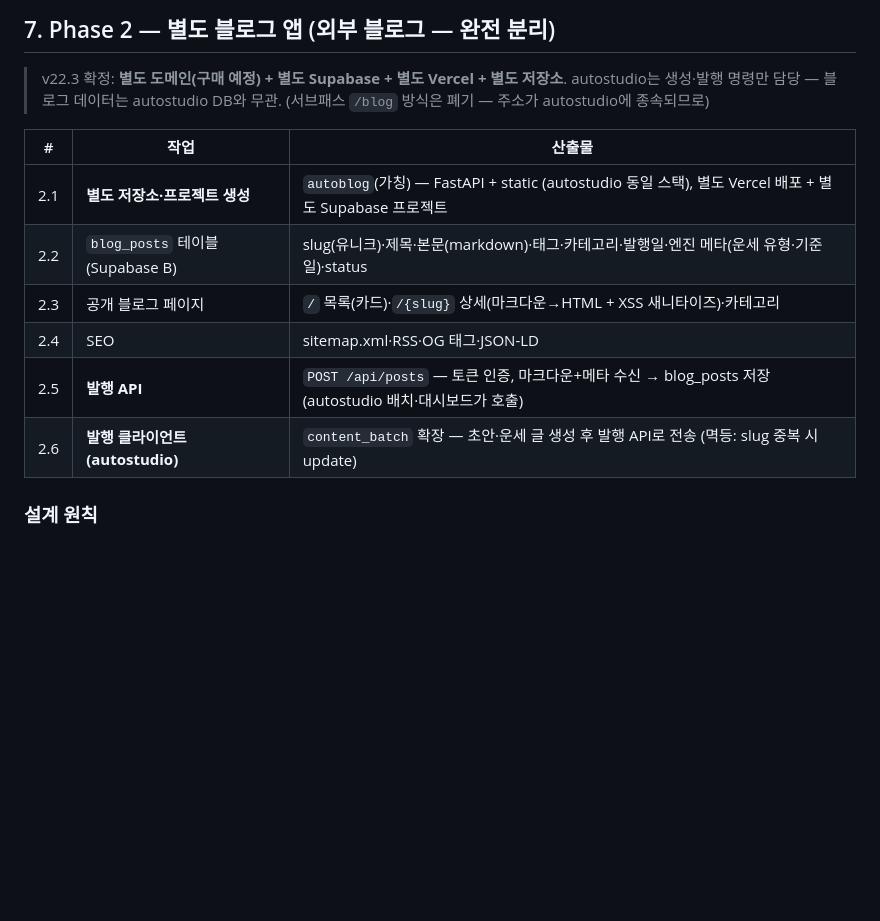
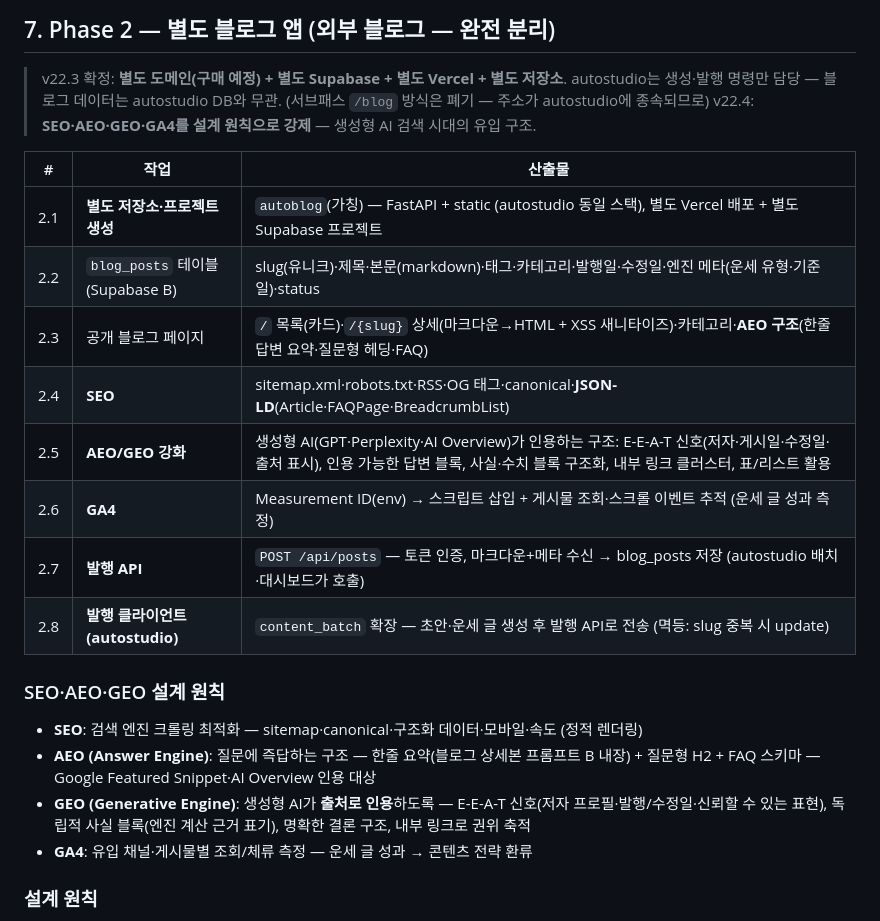
Before and after one commit to choiwjun/autostudio, a Markdown page: docs/planning/11-fortune-channel.md, the part around the change. Rendered like a GitHub page; blank space fills up the shorter version.

Commit message:
docs(plan): blog app SEO/AEO/GEO/GA4 as design requirements — answer-engine structure, generative-engine citation signals, GA4 measurement

```diff
--- a/docs/planning/11-fortune-channel.md
+++ b/docs/planning/11-fortune-channel.md
@@ -114,15 +114,24 @@ Phase A·B(수익화) → Phase 1(엔진 포팅 — 완료) → Phase 2(별도
 > v22.3 확정: **별도 도메인(구매 예정) + 별도 Supabase + 별도 Vercel + 별도 저장소**.
 > autostudio는 생성·발행 명령만 담당 — 블로그 데이터는 autostudio DB와 무관.
 > (서브패스 `/blog` 방식은 폐기 — 주소가 autostudio에 종속되므로)
+> v22.4: **SEO·AEO·GEO·GA4를 설계 원칙으로 강제** — 생성형 AI 검색 시대의 유입 구조.
 
 | # | 작업 | 산출물 |
 |---|---|---|
 | 2.1 | **별도 저장소·프로젝트 생성** | `autoblog`(가칭) — FastAPI + static (autostudio 동일 스택), 별도 Vercel 배포 + 별도 Supabase 프로젝트 |
-| 2.2 | `blog_posts` 테이블 (Supabase B) | slug(유니크)·제목·본문(markdown)·태그·카테고리·발행일·엔진 메타(운세 유형·기준일)·status |
-| 2.3 | 공개 블로그 페이지 | `/` 목록(카드)·`/{slug}` 상세(마크다운→HTML + XSS 새니타이즈)·카테고리 |
-| 2.4 | SEO | sitemap.xml·RSS·OG 태그·JSON-LD |
-| 2.5 | **발행 API** | `POST /api/posts` — 토큰 인증, 마크다운+메타 수신 → blog_posts 저장 (autostudio 배치·대시보드가 호출) |
-| 2.6 | **발행 클라이언트 (autostudio)** | `content_batch` 확장 — 초안·운세 글 생성 후 발행 API로 전송 (멱등: slug 중복 시 update) |
+| 2.2 | `blog_posts` 테이블 (Supabase B) | slug(유니크)·제목·본문(markdown)·태그·카테고리·발행일·수정일·엔진 메타(운세 유형·기준일)·status |
+| 2.3 | 공개 블로그 페이지 | `/` 목록(카드)·`/{slug}` 상세(마크다운→HTML + XSS 새니타이즈)·카테고리·**AEO 구조**(한줄 답변 요약·질문형 헤딩·FAQ) |
+| 2.4 | **SEO** | sitemap.xml·robots.txt·RSS·OG 태그·canonical·**JSON-LD**(Article·FAQPage·BreadcrumbList) |
+| 2.5 | **AEO/GEO 강화** | 생성형 AI(GPT·Perplexity·AI Overview)가 인용하는 구조: E-E-A-T 신호(저자·게시일·수정일·출처 표시), 인용 가능한 답변 블록, 사실·수치 블록 구조화, 내부 링크 클러스터, 표/리스트 활용 |
+| 2.6 | **GA4** | Measurement ID(env) → 스크립트 삽입 + 게시물 조회·스크롤 이벤트 추적 (운세 글 성과 측정) |
+| 2.7 | **발행 API** | `POST /api/posts` — 토큰 인증, 마크다운+메타 수신 → blog_posts 저장 (autostudio 배치·대시보드가 호출) |
+| 2.8 | **발행 클라이언트 (autostudio)** | `content_batch` 확장 — 초안·운세 글 생성 후 발행 API로 전송 (멱등: slug 중복 시 update) |
+
+### SEO·AEO·GEO 설계 원칙
+- **SEO**: 검색 엔진 크롤링 최적화 — sitemap·canonical·구조화 데이터·모바일·속도 (정적 렌더링)
+- **AEO (Answer Engine)**: 질문에 즉답하는 구조 — 한줄 요약(블로그 상세본 프롬프트 B 내장) + 질문형 H2 + FAQ 스키마 — Google Featured Snippet·AI Overview 인용 대상
+- **GEO (Generative Engine)**: 생성형 AI가 **출처로 인용**하도록 — E-E-A-T 신호(저자 프로필·발행/수정일·신뢰할 수 있는 표현), 독립적 사실 블록(엔진 계산 근거 표기), 명확한 결론 구조, 내부 링크로 권위 축적
+- **GA4**: 유입 채널·게시물별 조회/체류 측정 — 운세 글 성과 → 콘텐츠 전략 환류
 
 ### 설계 원칙
 - Next.js 도입 없이 FastAPI + static — autostudio와 동일 스택 (유지보수 단일화)
```
